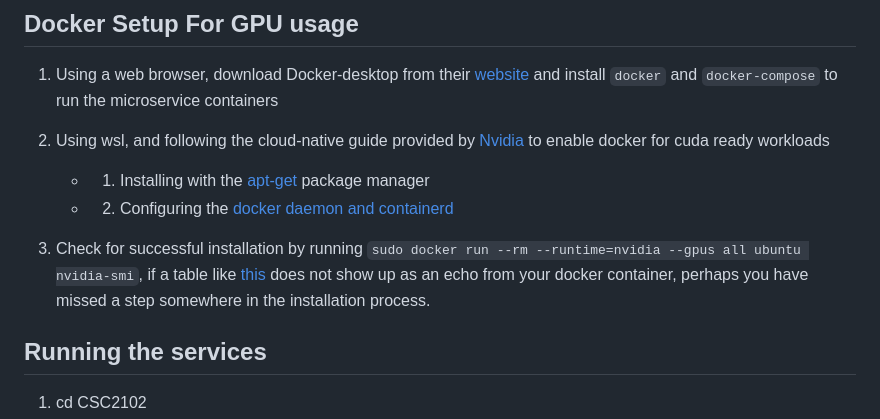
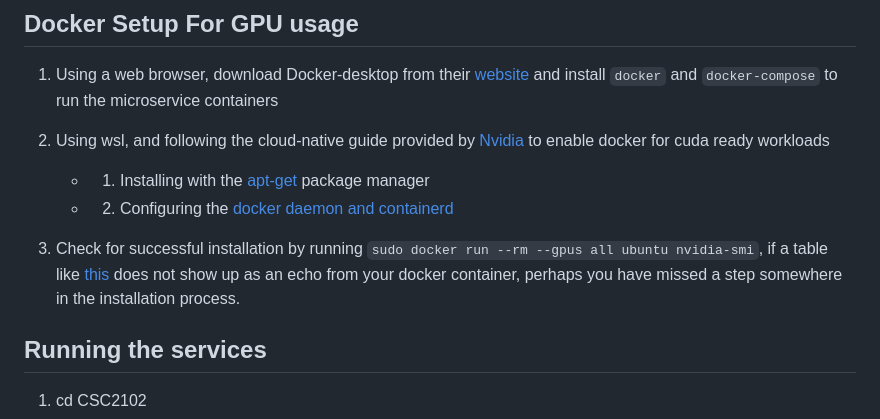
Before and after one commit to mcdulltii/CSC2102, a Markdown page: README.md, the part around the change. Drawn GitHub-style.

Commit message:
Update README.md
--runtime=nvidia depracated

````diff
--- a/README.md
+++ b/README.md
@@ -46,7 +46,7 @@ SIT CSC2101 (Professional Software Development and Team Project 2)
 
     - 2. Configuring the [docker daemon and containerd](./images/docker_daemon.png)
 
-3. Check for successful installation by running ```sudo docker run --rm --runtime=nvidia --gpus all ubuntu nvidia-smi```, if a table like [this](./images/nvidiasmi.png) does not show up as an echo from your docker container, perhaps you have missed a step somewhere in the installation process.
+3. Check for successful installation by running ```sudo docker run --rm --gpus all ubuntu nvidia-smi```, if a table like [this](./images/nvidiasmi.png) does not show up as an echo from your docker container, perhaps you have missed a step somewhere in the installation process.
 
 ## Running the services
 1. cd CSC2102
````
